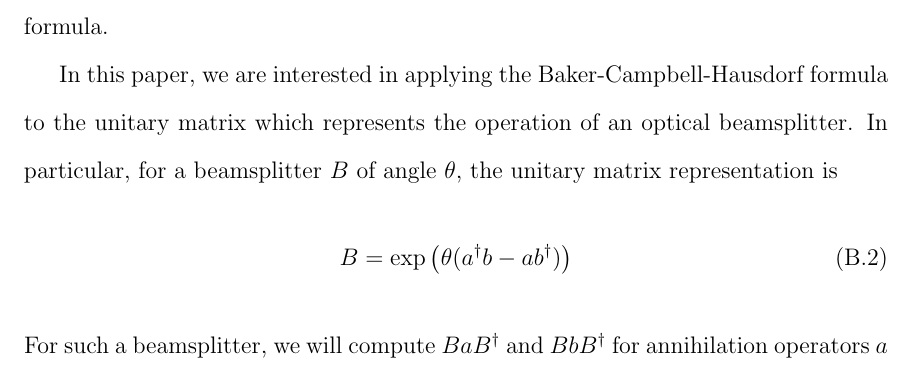
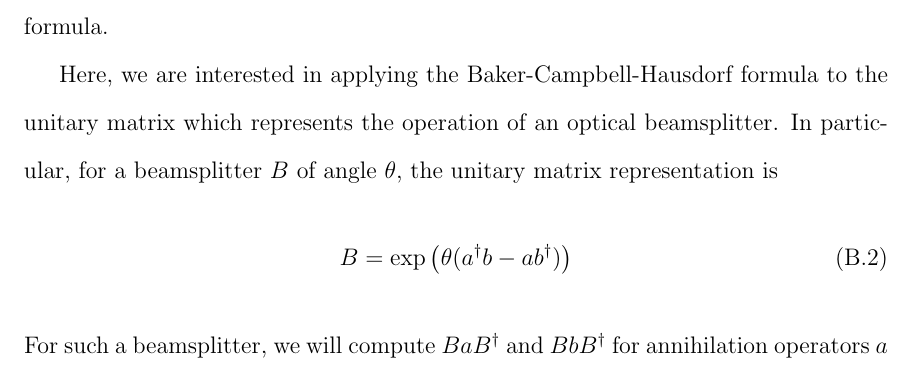
Before and after one commit to AlbertoAngel/thesis, a LaTeX thesis (thesis.tex, which reads appendices/bch.tex): part of page 16 of 19, cut so that both start at the same text. Compiled offline with pdfLaTeX; a LaTeX package or settings file that is missing is left out.

```diff
--- a/appendices/bch.tex
+++ b/appendices/bch.tex
@@ -6,7 +6,7 @@
 \eeq
 where $C_n$ is defined recursively such that $C_0 = A$ and $C_n = [G,C_{n-1}]$. Several references on Lie Algebras such as \cite{liealgs}, \cite{liealgs2} and \cite{liealgs3} provide interesting proofs of the formula.
 
-In this paper, we are interested in applying the Baker-Campbell-Hausdorf formula to the unitary matrix which represents the operation of an optical beamsplitter. In particular, for a beamsplitter $B$ of angle $\theta$, the unitary matrix representation is
+Here, we are interested in applying the Baker-Campbell-Hausdorf formula to the unitary matrix which represents the operation of an optical beamsplitter. In particular, for a beamsplitter $B$ of angle $\theta$, the unitary matrix representation is
 \beq
 \label{eq:bseq}
 B = \exp{\theta(\adj{a} b - a\adj{b})}
```
Also changed, not shown: thesis.pdf.
